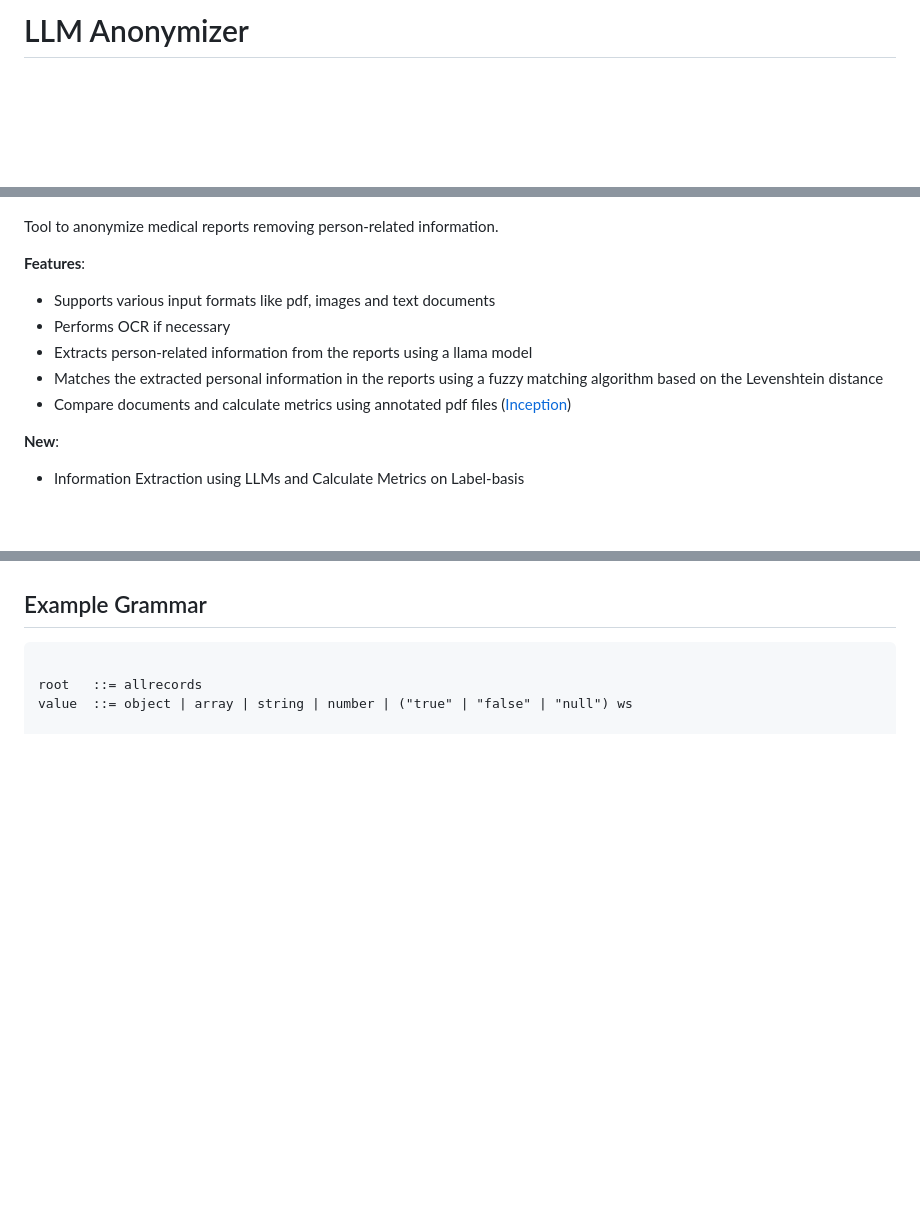
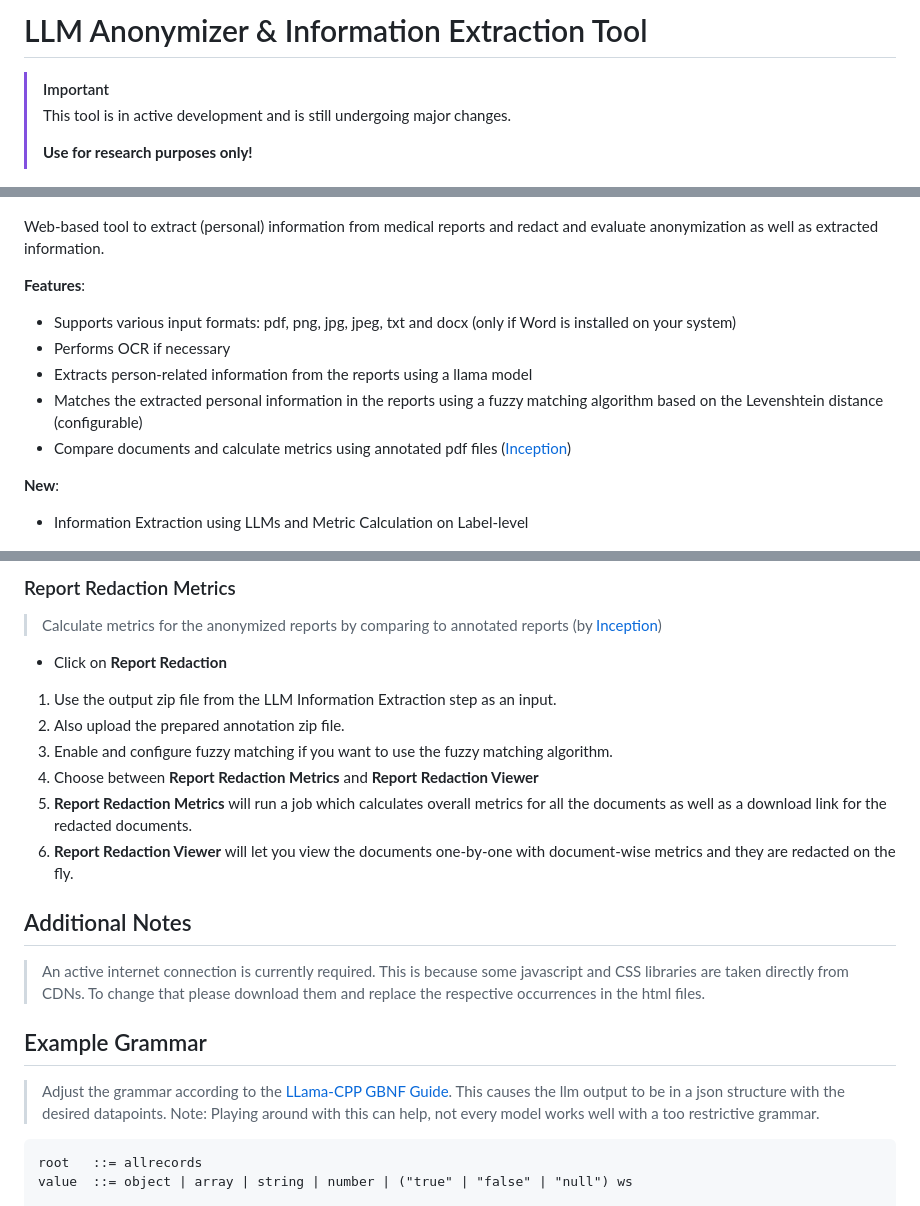
Before and after one commit to KatherLab/LLMAIx, a Markdown page: README.md, 3 parts joined by grey strips. GitHub-like rendering; blank space fills up the shorter version.

````diff
--- a/README.md
+++ b/README.md
@@ -1,20 +1,26 @@
-# LLM Anonymizer
+# LLM Anonymizer & Information Extraction Tool
+
+> [!Important]
+> This tool is in active development and is still undergoing major changes.
+>
+> **Use for research purposes only!**
 
 ![alt text](image.png)
 
-Tool to anonymize medical reports removing person-related information.
+Web-based tool to extract (personal) information from medical reports and redact and evaluate anonymization as well as extracted information.
 
 **Features**:
 
-- Supports various input formats like pdf, images and text documents
+
+- Supports various input formats: pdf, png, jpg, jpeg, txt and docx (only if Word is installed on your system)
 - Performs OCR if necessary
 - Extracts person-related information from the reports using a llama model
-- Matches the extracted personal information in the reports using a fuzzy matching algorithm based on the Levenshtein distance
+- Matches the extracted personal information in the reports using a fuzzy matching algorithm based on the Levenshtein distance (configurable)
 - Compare documents and calculate metrics using annotated pdf files ([Inception](https://inception-project.github.io/))
 
 **New**:
 
-- Information Extraction using LLMs and Calculate Metrics on Label-basis
+- Information Extraction using LLMs and Metric Calculation on Label-level
 
 ![Redaction View of the Tool. Side-by-side documents, left side original, right side redacted view](image_redaction_view.png)
 
@@ -57,9 +93,27 @@ The output consists of a csv file with columns `report` with the original report
+### Report Redaction Metrics
+
+> Calculate metrics for the anonymized reports by comparing to annotated reports (by [Inception](https://inception-project.github.io/))
+
+- Click on **Report Redaction**
+
+1. Use the output zip file from the LLM Information Extraction step as an input.
+2. Also upload the prepared annotation zip file.
+3. Enable and configure fuzzy matching if you want to use the fuzzy matching algorithm.
+4. Choose between **Report Redaction Metrics** and **Report Redaction Viewer**
+5. **Report Redaction Metrics** will run a job which calculates overall metrics for all the documents as well as a download link for the redacted documents.
+6. **Report Redaction Viewer** will let you view the documents one-by-one with document-wise metrics and they are redacted on the fly.
+
+
+## Additional Notes
+
+> An active internet connection is currently required. This is because some javascript and CSS libraries are taken directly from CDNs. To change that please download them and replace the respective occurrences in the html files.
 
 
 ## Example Grammar
 
+> Adjust the grammar according to the [LLama-CPP GBNF Guide](https://github.com/ggerganov/llama.cpp/blob/master/grammars/README.md). This causes the llm output to be in a json structure with the desired datapoints. Note: Playing around with this can help, not every model works well with a too restrictive grammar.
+
 ```
-
 root   ::= allrecords
 value  ::= object | array | string | number | ("true" | "false" | "null") ws
 
````
Also changed, not shown: other parts of README.md (+40 -11 lines).
